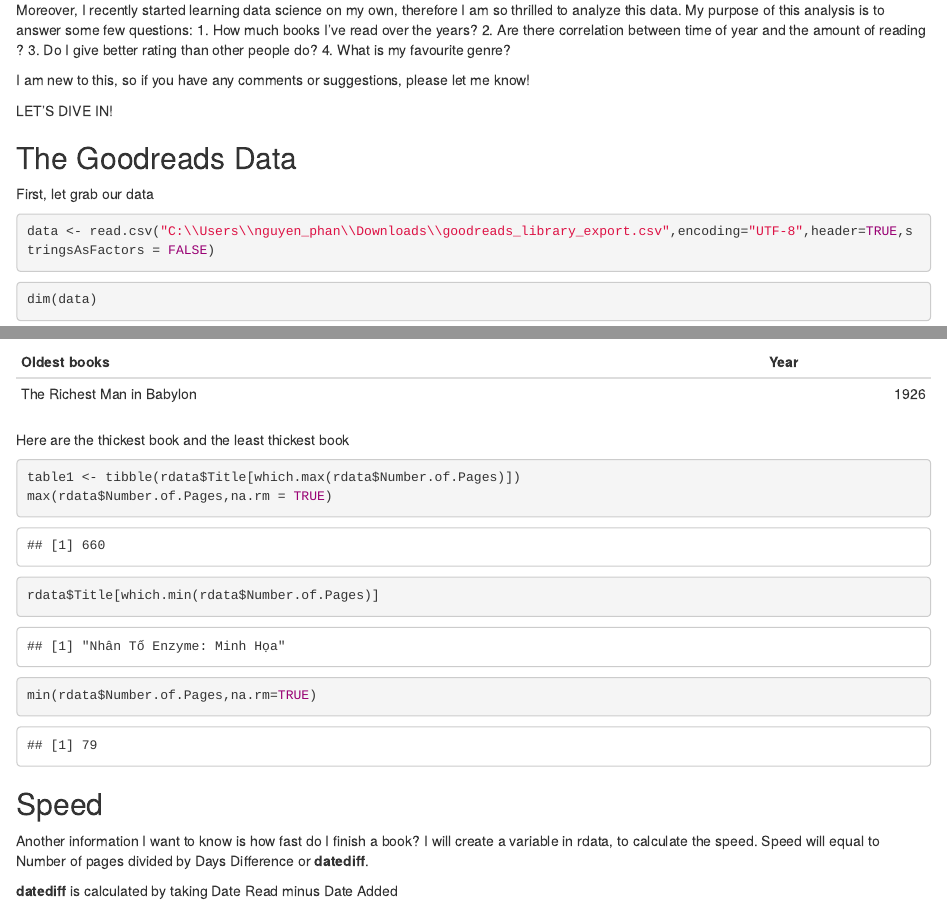
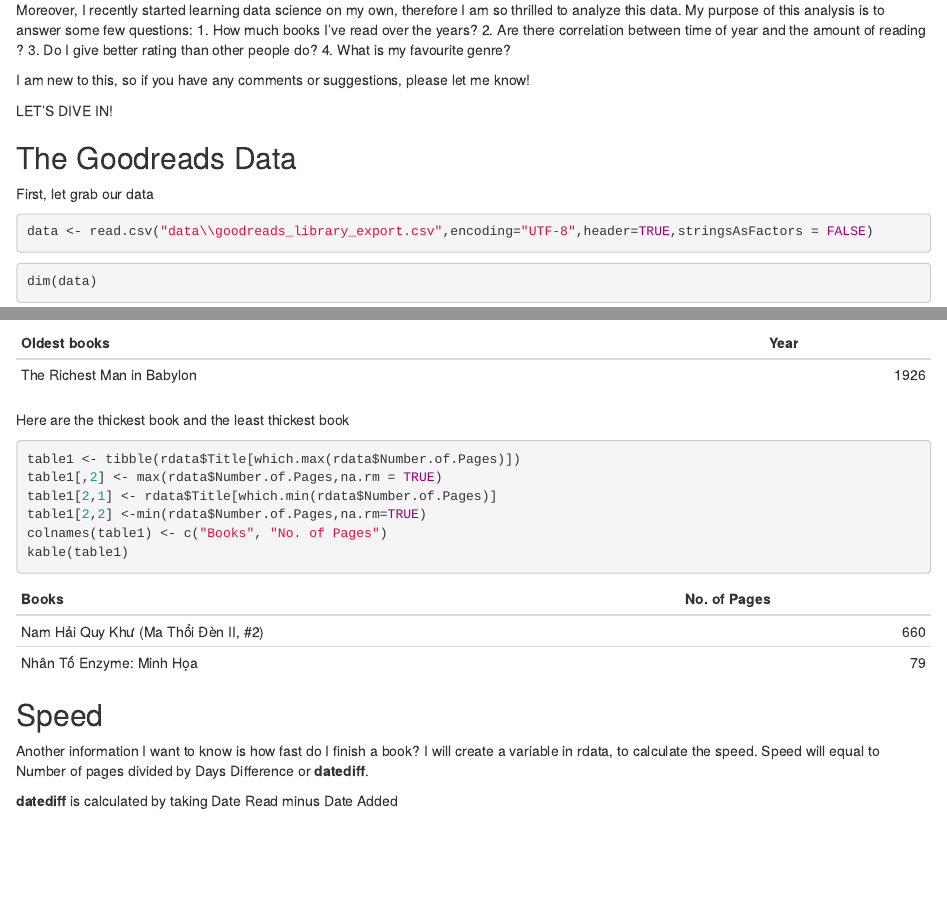
Before and after one commit to pab-nguyen/Analysis-of-my-reading-journey, an R Markdown document (Analysis.Rmd): the page in a window 1100 px wide, from 290 px down, and a second part further down, joined at a grey line. Rendered offline with R 4.5, knitr and Pandoc, with nearby package versions.

Commit message:
Delete new line at the end Insert a table to show thickest and thinnest books. Add messages=FALSE, warning=FALSE into knitr

````diff
--- a/Analysis.Rmd
+++ b/Analysis.Rmd
@@ -35,7 +35,7 @@
 ## The Goodreads Data
 First, let grab our data
 ```{r}
-data <- read.csv("C:\\Users\\nguyen_phan\\Downloads\\goodreads_library_export.csv",encoding="UTF-8",header=TRUE,stringsAsFactors = FALSE)
+data <- read.csv("data\\goodreads_library_export.csv",encoding="UTF-8",header=TRUE,stringsAsFactors = FALSE)
 
 ```
 
@@ -120,9 +120,11 @@
 Here are the thickest book and the least thickest book
 ```{r warning=FALSE, message=FALSE}
 table1 <- tibble(rdata$Title[which.max(rdata$Number.of.Pages)])
-max(rdata$Number.of.Pages,na.rm = TRUE)
-rdata$Title[which.min(rdata$Number.of.Pages)]
-min(rdata$Number.of.Pages,na.rm=TRUE)
+table1[,2] <- max(rdata$Number.of.Pages,na.rm = TRUE)
+table1[2,1] <- rdata$Title[which.min(rdata$Number.of.Pages)]
+table1[2,2] <-min(rdata$Number.of.Pages,na.rm=TRUE)
+colnames(table1) <- c("Books", "No. of Pages")
+kable(table1)
 ```
 
 
````
Also changed, not shown: Analysis.Rmd (4 more changed lines).
